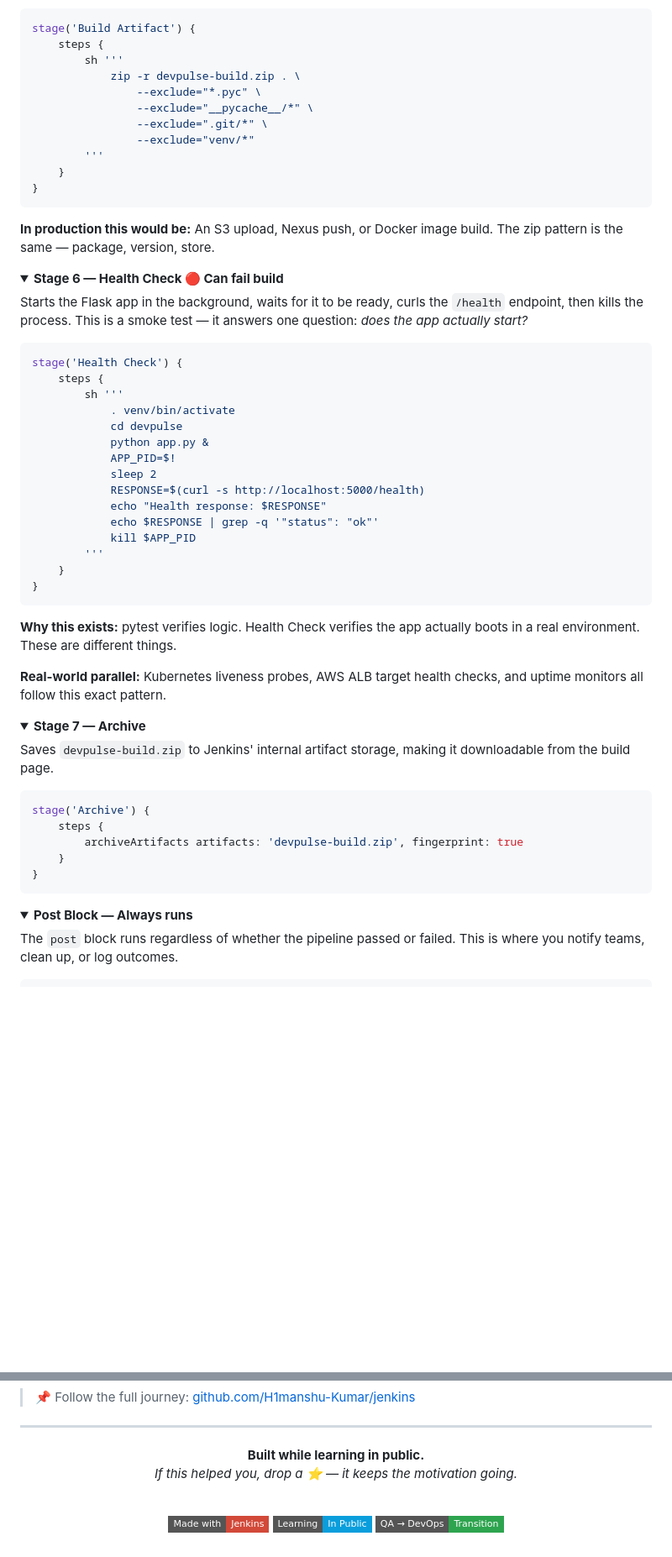
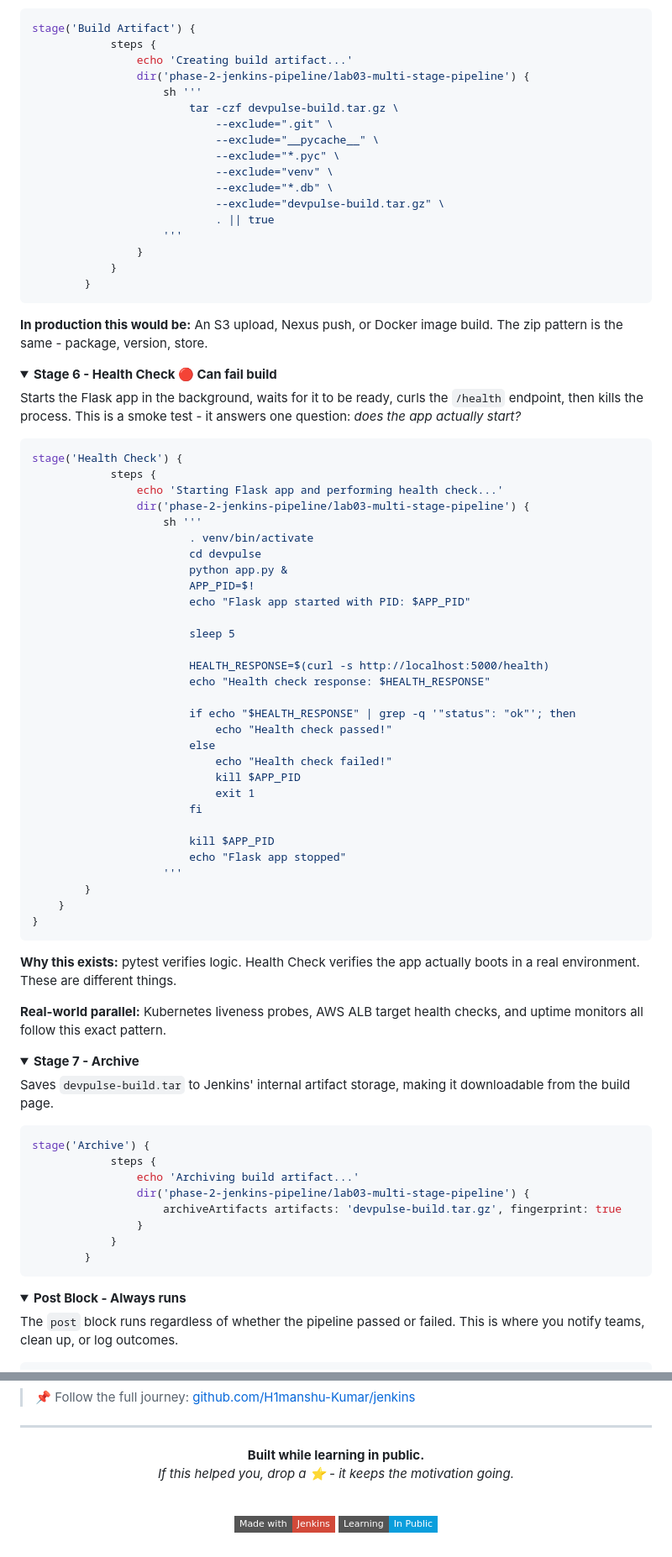
Before and after one commit to H1manshu-Kumar/jenkins, a Markdown page: phase-2-jenkins-pipeline/lab03-multi-stage-pipeline/README.md, 2 parts joined by grey strips. Shown at 84% size. Drawn GitHub-style; folded sections open; badges without logos; blank space fills up the shorter version.

Commit message:
Update README for multi-stage pipeline clarity

````diff
--- a/phase-2-jenkins-pipeline/lab03-multi-stage-pipeline/README.md
+++ b/phase-2-jenkins-pipeline/lab03-multi-stage-pipeline/README.md
@@ -230,41 +234,62 @@ Zips the project into `devpulse-build.zip`, excluding cache and git files. This
 
 ```groovy
 stage('Build Artifact') {
-    steps {
-        sh '''
-            zip -r devpulse-build.zip . \
-                --exclude="*.pyc" \
-                --exclude="__pycache__/*" \
-                --exclude=".git/*" \
-                --exclude="venv/*"
-        '''
-    }
-}
+            steps {
+                echo 'Creating build artifact...'
+                dir('phase-2-jenkins-pipeline/lab03-multi-stage-pipeline') {
+                    sh '''
+                        tar -czf devpulse-build.tar.gz \
+                            --exclude=".git" \
+                            --exclude="__pycache__" \
+                            --exclude="*.pyc" \
+                            --exclude="venv" \
+                            --exclude="*.db" \
+                            --exclude="devpulse-build.tar.gz" \
+                            . || true
+                    '''
+                }
+            }
+        }
 ```
 
-**In production this would be:** An S3 upload, Nexus push, or Docker image build. The zip pattern is the same — package, version, store.
+**In production this would be:** An S3 upload, Nexus push, or Docker image build. The zip pattern is the same - package, version, store.
 
 </details>
 
 <details>
-<summary><strong>Stage 6 — Health Check 🔴 Can fail build</strong></summary>
+<summary><strong>Stage 6 - Health Check 🔴 Can fail build</strong></summary>
 
-Starts the Flask app in the background, waits for it to be ready, curls the `/health` endpoint, then kills the process. This is a smoke test — it answers one question: *does the app actually start?*
+Starts the Flask app in the background, waits for it to be ready, curls the `/health` endpoint, then kills the process. This is a smoke test - it answers one question: *does the app actually start?*
 
 ```groovy
 stage('Health Check') {
-    steps {
-        sh '''
-            . venv/bin/activate
-            cd devpulse
-            python app.py &
-            APP_PID=$!
-            sleep 2
-            RESPONSE=$(curl -s http://localhost:5000/health)
-            echo "Health response: $RESPONSE"
-            echo $RESPONSE | grep -q '"status": "ok"'
-            kill $APP_PID
-        '''
+            steps {
+                echo 'Starting Flask app and performing health check...'
+                dir('phase-2-jenkins-pipeline/lab03-multi-stage-pipeline') {
+                    sh '''
+                        . venv/bin/activate
+                        cd devpulse
+                        python app.py &
+                        APP_PID=$!
+                        echo "Flask app started with PID: $APP_PID"
+
+                        sleep 5
+
+                        HEALTH_RESPONSE=$(curl -s http://localhost:5000/health)
+                        echo "Health check response: $HEALTH_RESPONSE"
+
+                        if echo "$HEALTH_RESPONSE" | grep -q '"status": "ok"'; then
+                            echo "Health check passed!"
+                        else
+                            echo "Health check failed!"
+                            kill $APP_PID
+                            exit 1
+                        fi
+
+                        kill $APP_PID
+                        echo "Flask app stopped"
+                    '''
+        }
     }
 }
 ```
@@ -276,22 +301,25 @@ stage('Health Check') {
 </details>
 
 <details>
-<summary><strong>Stage 7 — Archive</strong></summary>
+<summary><strong>Stage 7 - Archive</strong></summary>
 
-Saves `devpulse-build.zip` to Jenkins' internal artifact storage, making it downloadable from the build page.
+Saves `devpulse-build.tar` to Jenkins' internal artifact storage, making it downloadable from the build page.
 
 ```groovy
 stage('Archive') {
-    steps {
-        archiveArtifacts artifacts: 'devpulse-build.zip', fingerprint: true
-    }
-}
+            steps {
+                echo 'Archiving build artifact...'
+                dir('phase-2-jenkins-pipeline/lab03-multi-stage-pipeline') {
+                    archiveArtifacts artifacts: 'devpulse-build.tar.gz', fingerprint: true
+                }
+            }
+        }
 ```
 
 </details>
 
 <details>
-<summary><strong>Post Block — Always runs</strong></summary>
+<summary><strong>Post Block - Always runs</strong></summary>
 
 The `post` block runs regardless of whether the pipeline passed or failed. This is where you notify teams, clean up, or log outcomes.
 
@@ -453,12 +481,11 @@ This lab is part of my **QA → DevOps** transition, documented publicly on GitH
 <div align="center">
 
 **Built while learning in public.**
-*If this helped you, drop a ⭐ — it keeps the motivation going.*
+*If this helped you, drop a ⭐ - it keeps the motivation going.*
 
 <br/>
 
 ![Made with Jenkins](https://img.shields.io/badge/Made_with-Jenkins-D24939?style=flat-square&logo=jenkins&logoColor=white)
 ![Learning in Public](https://img.shields.io/badge/Learning-In_Public-0A9EDC?style=flat-square)
-![QA to DevOps](https://img.shields.io/badge/QA_→_DevOps-Transition-2ea44f?style=flat-square)
 
 </div>
````
Also changed, not shown: other parts of phase-2-jenkins-pipeline/lab03-multi-stage-pipeline/README.md (+38 -34 lines).
